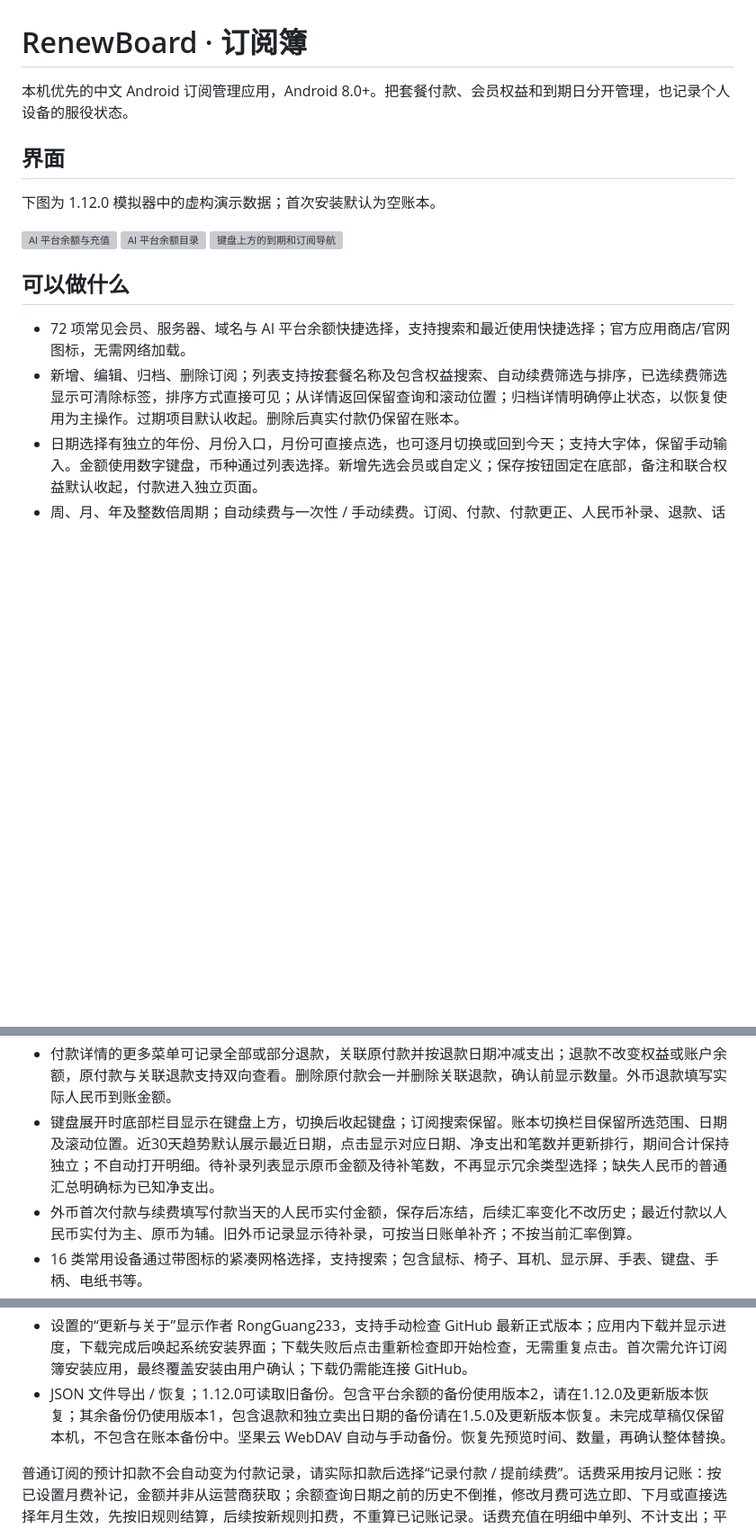
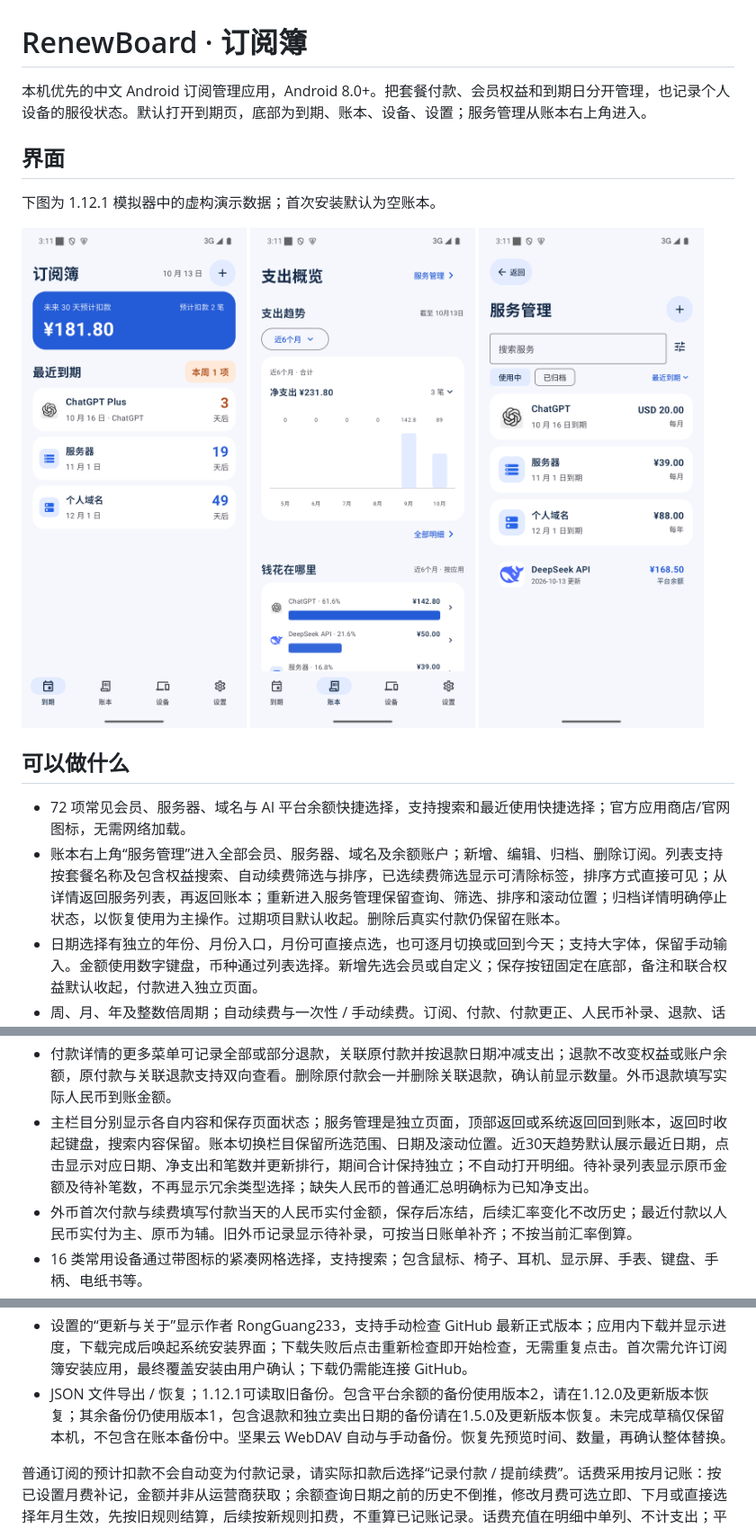
Before and after one commit to RongGuang233/RenewBoard, a Markdown page: README.md, 3 parts joined by grey strips. Shown at 90% size. GitHub-like rendering; pictures changed too: docs/images/home-v1.12.1.png (added), docs/images/ledger-v1.12.1.png (added), docs/images/services-v1.12.1.png (added); blank space fills up the shorter version; grey boxes are pictures that could not be loaded.

Commit message:
Move service management into ledger and simplify navigation

```diff
--- a/README.md
+++ b/README.md
@@ -1,17 +1,17 @@
 # RenewBoard · 订阅簿
 
-本机优先的中文 Android 订阅管理应用，Android 8.0+。把套餐付款、会员权益和到期日分开管理，也记录个人设备的服役状态。
+本机优先的中文 Android 订阅管理应用，Android 8.0+。把套餐付款、会员权益和到期日分开管理，也记录个人设备的服役状态。默认打开到期页，底部为到期、账本、设备、设置；服务管理从账本右上角进入。
 
 ## 界面
 
-下图为 1.12.0 模拟器中的虚构演示数据；首次安装默认为空账本。
+下图为 1.12.1 模拟器中的虚构演示数据；首次安装默认为空账本。
 
-<img src="docs/images/balance-v1.12.0.png" width="250" alt="AI 平台余额与充值"> <img src="docs/images/catalog-v1.12.0.png" width="250" alt="AI 平台余额目录"> <img src="docs/images/navigation-v1.12.0.png" width="250" alt="键盘上方的到期和订阅导航">
+<img src="docs/images/home-v1.12.1.png" width="250" alt="默认到期与四栏目导航"> <img src="docs/images/ledger-v1.12.1.png" width="250" alt="账本右上角服务管理入口"> <img src="docs/images/services-v1.12.1.png" width="250" alt="独立服务管理页面">
 
 ## 可以做什么
 
 - 72 项常见会员、服务器、域名与 AI 平台余额快捷选择，支持搜索和最近使用快捷选择；官方应用商店/官网图标，无需网络加载。
-- 新增、编辑、归档、删除订阅；列表支持按套餐名称及包含权益搜索、自动续费筛选与排序，已选续费筛选显示可清除标签，排序方式直接可见；从详情返回保留查询和滚动位置；归档详情明确停止状态，以恢复使用为主操作。过期项目默认收起。删除后真实付款仍保留在账本。
+- 账本右上角“服务管理”进入全部会员、服务器、域名及余额账户；新增、编辑、归档、删除订阅。列表支持按套餐名称及包含权益搜索、自动续费筛选与排序，已选续费筛选显示可清除标签，排序方式直接可见；从详情返回服务列表，再返回账本；重新进入服务管理保留查询、筛选、排序和滚动位置；归档详情明确停止状态，以恢复使用为主操作。过期项目默认收起。删除后真实付款仍保留在账本。
 - 日期选择有独立的年份、月份入口，月份可直接点选，也可逐月切换或回到今天；支持大字体，保留手动输入。金额使用数字键盘，币种通过列表选择。新增先选会员或自定义；保存按钮固定在底部，备注和联合权益默认收起，付款进入独立页面。
 - 周、月、年及整数倍周期；自动续费与一次性 / 手动续费。订阅、付款、付款更正、人民币补录、退款、话费操作、平台余额操作与设备表单支持本机草稿，返回时可保留或放弃，保存成功后清除草稿。
 - 原始扣款日期作为周期锚点，月末与闰年不逐月漂移。默认权益随扣款日期和周期联动，手动修改后独立计算，可恢复跟随。
@@ -23,14 +23,14 @@
 - 账本以统计概览为首页，显示净支出，可展开查看付款与退款构成；从完整菜单选择七档支出趋势（近30天/3个月/6个月/12个月/按年/5年/全部）、应用支出排行和付款明细。点击趋势柱仅更新应用排行，明细入口跟随所选时段；点击应用排行可查看该应用在所选时段的付款。明细为独立页面，按日期分组。未补录的外币金额单独提示，点击可集中处理当前趋势范围或所选时段的待补录记录，补齐后提示消失。
 - 明细支持搜索，通过完整类型菜单筛选订阅付款/平台充值/退款/话费扣费/话费充值/已删订阅，订阅付款排除退款和余额账户记录；支持单笔及批量删除；删除订阅时可选择是否同时删除付款。仅删除付款不会撤销权益或改变账户余额。
 - 付款详情的更多菜单可记录全部或部分退款，关联原付款并按退款日期冲减支出；退款不改变权益或账户余额，原付款与关联退款支持双向查看。删除原付款会一并删除关联退款，确认前显示数量。外币退款填写实际人民币到账金额。
-- 键盘展开时底部栏目显示在键盘上方，切换后收起键盘；订阅搜索保留。账本切换栏目保留所选范围、日期及滚动位置。近30天趋势默认展示最近日期，点击显示对应日期、净支出和笔数并更新排行，期间合计保持独立；不自动打开明细。待补录列表显示原币金额及待补笔数，不再显示冗余类型选择；缺失人民币的普通汇总明确标为已知净支出。
+- 主栏目分别显示各自内容和保存页面状态；服务管理是独立页面，顶部返回或系统返回回到账本，返回时收起键盘，搜索内容保留。账本切换栏目保留所选范围、日期及滚动位置。近30天趋势默认展示最近日期，点击显示对应日期、净支出和笔数并更新排行，期间合计保持独立；不自动打开明细。待补录列表显示原币金额及待补笔数，不再显示冗余类型选择；缺失人民币的普通汇总明确标为已知净支出。
 - 外币首次付款与续费填写付款当天的人民币实付金额，保存后冻结，后续汇率变化不改历史；最近付款以人民币实付为主、原币为辅。旧外币记录显示待补录，可按当日账单补齐；不按当前汇率倒算。
 - 16 类常用设备通过带图标的紧凑网格选择，支持搜索；包含鼠标、椅子、耳机、显示屏、手表、键盘、手柄、电纸书等。
 - 设备列表首次默认服役中，通过下拉查看已退役、已卖出和待购买；本次使用中切换栏目保留筛选、搜索、排序与滚动位置，进入详情后返回也保留位置；列表金额明确区分购入金额、已卖出净花费与待购买预算；记录金额、服役日期和备注，退役记录退役日期，卖出记录卖出日期与金额；停止服役早于卖出时展开独立日期，服役时长按停止服役日期冻结。查看服役天数及日均购入成本，已卖出突出扣除卖价后的净花费。支持搜索名称、类别；排序随状态使用服役/退役/卖出/计划日期，以及购入金额、净花费或预算；待购买隐藏服役时长排序；通过“记为已购买”确认实际金额与开始服役日期，保存后转为服役中，保留原设备资料；购买后旧编辑草稿保留名称、类别与备注，状态、金额及服役日期更新为已购买记录，避免再次保存回退。设备金额单独管理，不自动加入订阅支出。
 - 设置首页按功能分组；到期提醒、本地备份、坚果云 WebDAV、更新与关于分别进入独立页面。WebDAV 配置后优先显示备份状态、立即备份与云端备份，账号和应用密码收进连接设置。云端备份列表显示本地日期时间及手动/自动类型，按云端文件时间排列，时间未知时明确标注，点击后仍先预览再恢复。
 - 默认提前3天及当天提醒，可用快捷选项及自定义天数调整，点击即保存，数据库提交成功后才更新选中状态，失败保留原设置；通知直接打开对应订阅，支持确认扣款或明天提醒。续费、充值或校准后清理已解决事项的旧提醒；过去7天错过的提醒合并补发一次。关闭自动续费仍保留到期提醒；设置同时检查通知权限、应用总开关和到期提醒渠道，可直达相应系统设置；后台备份结果及成功时间实时刷新。遵守系统通知授权、省电与 WorkManager 调度，不保证分钟级提醒。
 - 设置的“更新与关于”显示作者 RongGuang233，支持手动检查 GitHub 最新正式版本；应用内下载并显示进度，下载完成后唤起系统安装界面；下载失败后点击重新检查即开始检查，无需重复点击。首次需允许订阅簿安装应用，最终覆盖安装由用户确认；下载仍需能连接 GitHub。
-- JSON 文件导出 / 恢复；1.12.0可读取旧备份。包含平台余额的备份使用版本2，请在1.12.0及更新版本恢复；其余备份仍使用版本1，包含退款和独立卖出日期的备份请在1.5.0及更新版本恢复。未完成草稿仅保留本机，不包含在账本备份中。坚果云 WebDAV 自动与手动备份。恢复先预览时间、数量，再确认整体替换。
+- JSON 文件导出 / 恢复；1.12.1可读取旧备份。包含平台余额的备份使用版本2，请在1.12.0及更新版本恢复；其余备份仍使用版本1，包含退款和独立卖出日期的备份请在1.5.0及更新版本恢复。未完成草稿仅保留本机，不包含在账本备份中。坚果云 WebDAV 自动与手动备份。恢复先预览时间、数量，再确认整体替换。
 
 普通订阅的预计扣款不会自动变为付款记录，请实际扣款后选择“记录付款 / 提前续费”。话费采用按月记账：按已设置月费补记，金额并非从运营商获取；余额查询日期之前的历史不倒推，修改月费可选立即、下月或直接选择年月生效，先按旧规则结算，后续按新规则扣费，不重算已记账记录。话费充值在明细中单列、不计支出；平台充值计入支出。没有支付处理、多设备合并或网页同步。
 
```
Also changed, not shown: docs/acceptance.md (+11 -0 lines), 14 other files.
